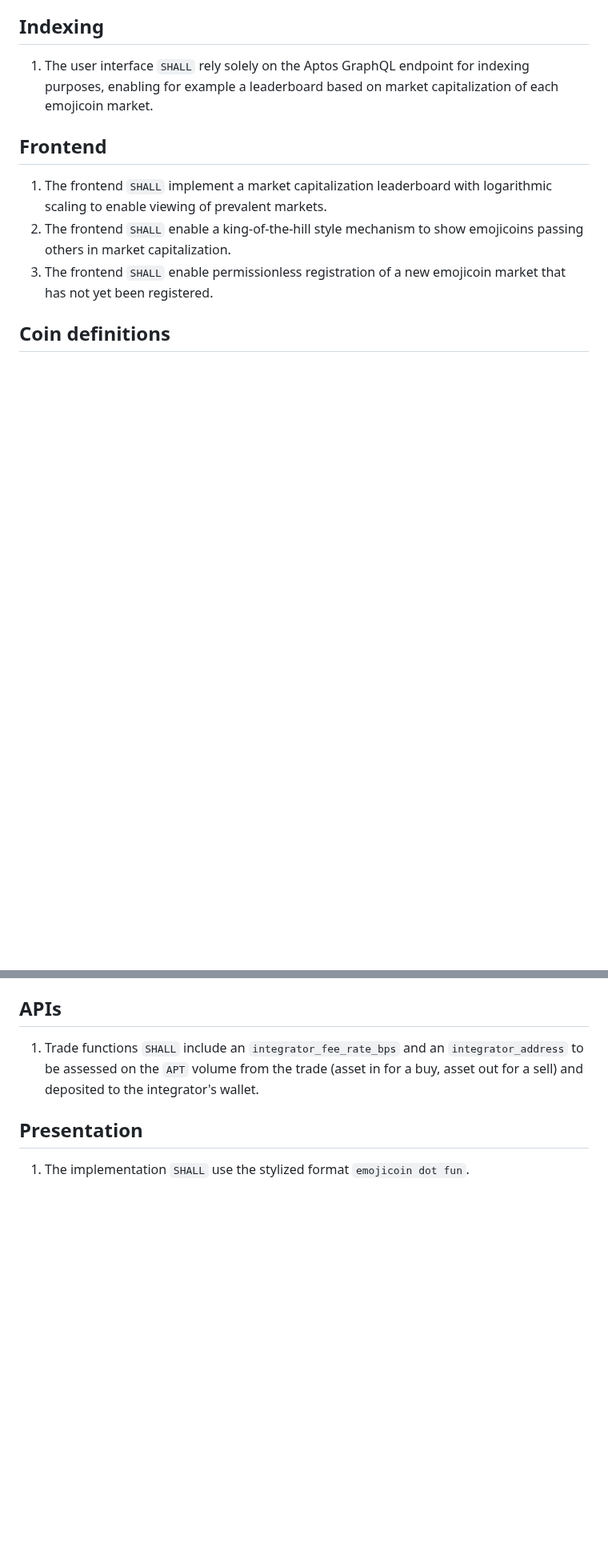
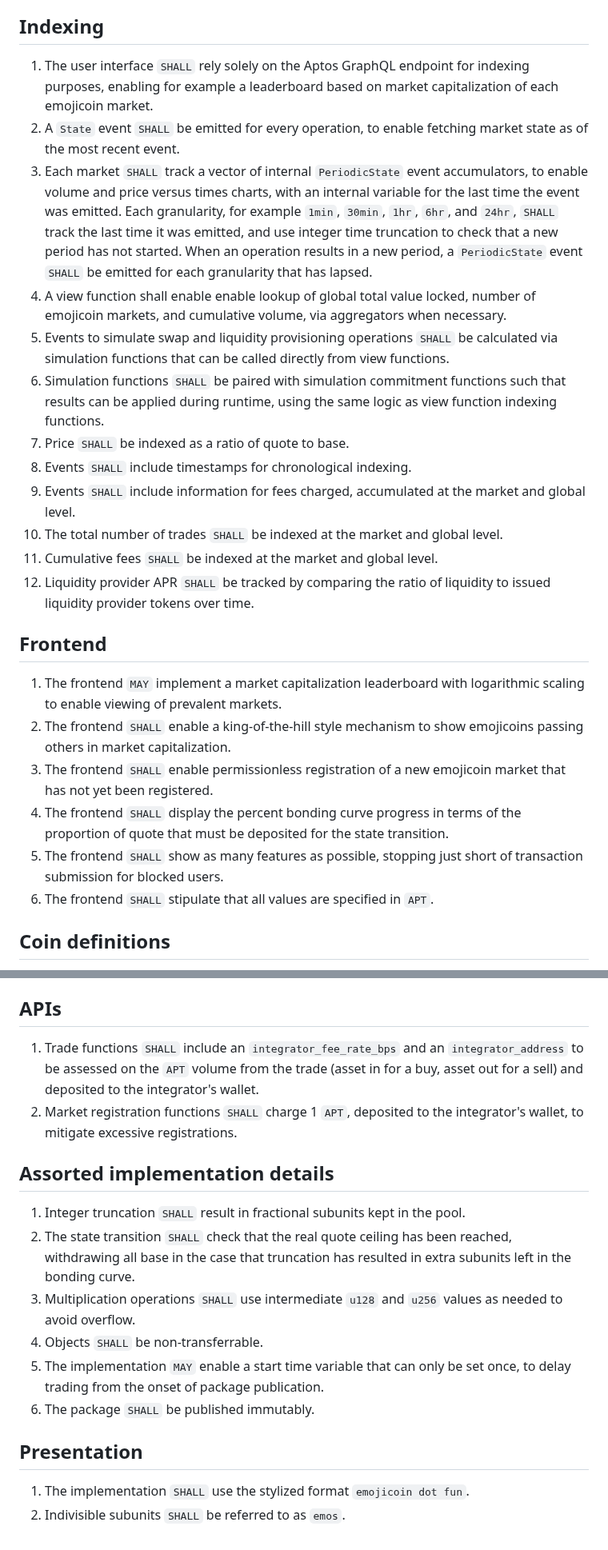
Before and after one commit to econia-labs/emojicoin-dot-fun, a Markdown page: doc/architecture-specification.md, 2 parts joined by grey strips. Shown at 80% size. Drawn GitHub-style; blank space fills up the shorter version.

Commit message:
[ECO-1540] Update architecture specification (#8)

```diff
--- a/doc/architecture-specification.md
+++ b/doc/architecture-specification.md
@@ -30,15 +30,47 @@ These keywords `SHALL` be in `monospace` for ease of identification.
 1. The user interface `SHALL` rely solely on the Aptos GraphQL endpoint for
    indexing purposes, enabling for example a leaderboard based on market
    capitalization of each emojicoin market.
+1. A `State` event `SHALL` be emitted for every operation, to enable fetching
+   market state as of the most recent event.
+1. Each market `SHALL` track a vector of internal `PeriodicState` event
+   accumulators, to enable volume and price versus times charts, with an
+   internal variable for the last time the event was emitted. Each granularity,
+   for example `1min`, `30min`, `1hr`, `6hr`, and `24hr`, `SHALL` track the last
+   time it was emitted, and use integer time truncation to check that a new
+   period has not started. When an operation results in a new period, a
+   `PeriodicState` event `SHALL` be emitted for each granularity that has
+   lapsed.
+1. A view function shall enable enable lookup of global total value locked,
+   number of emojicoin markets, and cumulative volume, via aggregators when
+   necessary.
+1. Events to simulate swap and liquidity provisioning operations `SHALL` be
+   calculated via simulation functions that can be called directly from view
+   functions.
+1. Simulation functions `SHALL` be paired with simulation commitment functions
+   such that results can be applied during runtime, using the same logic as
+   view function indexing functions.
+1. Price `SHALL` be indexed as a ratio of quote to base.
+1. Events `SHALL` include timestamps for chronological indexing.
+1. Events `SHALL` include information for fees charged, accumulated at the
+   market and global level.
+1. The total number of trades `SHALL` be indexed at the market and global level.
+1. Cumulative fees `SHALL` be indexed at the market and global level.
+1. Liquidity provider APR `SHALL` be tracked by comparing the ratio of liquidity
+   to issued liquidity provider tokens over time.
 
 ## Frontend
 
-1. The frontend `SHALL` implement a market capitalization leaderboard with
+1. The frontend `MAY` implement a market capitalization leaderboard with
    logarithmic scaling to enable viewing of prevalent markets.
 1. The frontend `SHALL` enable a king-of-the-hill style mechanism to show
    emojicoins passing others in market capitalization.
 1. The frontend `SHALL` enable permissionless registration of a new emojicoin
    market that has not yet been registered.
+1. The frontend `SHALL` display the percent bonding curve progress in terms of
+   the proportion of quote that must be deposited for the state transition.
+1. The frontend `SHALL` show as many features as possible, stopping just short
+   of transaction submission for blocked users.
+1. The frontend `SHALL` stipulate that all values are specified in `APT`.
 
 ## Coin definitions
 
@@ -63,9 +95,25 @@ These keywords `SHALL` be in `monospace` for ease of identification.
 1. Trade functions `SHALL` include an `integrator_fee_rate_bps` and an
    `integrator_address` to be assessed on the `APT` volume from the trade (asset
    in for a buy, asset out for a sell) and deposited to the integrator's wallet.
+1. Market registration functions `SHALL` charge 1 `APT`, deposited to the
+   integrator's wallet, to mitigate excessive registrations.
+
+## Assorted implementation details
+
+1. Integer truncation `SHALL` result in fractional subunits kept in the pool.
+1. The state transition `SHALL` check that the real quote ceiling has been
+   reached, withdrawing all base in the case that truncation has resulted in
+   extra subunits left in the bonding curve.
+1. Multiplication operations `SHALL` use intermediate `u128` and `u256` values
+   as needed to avoid overflow.
+1. Objects `SHALL` be non-transferrable.
+1. The implementation `MAY` enable a start time variable that can only be set
+   once, to delay trading from the onset of package publication.
+1. The package `SHALL` be published immutably.
 
 ## Presentation
 
 1. The implementation `SHALL` use the stylized format `emojicoin dot fun`.
+1. Indivisible subunits `SHALL` be referred to as `emos`.
 
 [rfc 2119]: https://www.ietf.org/rfc/rfc2119.txt
```
